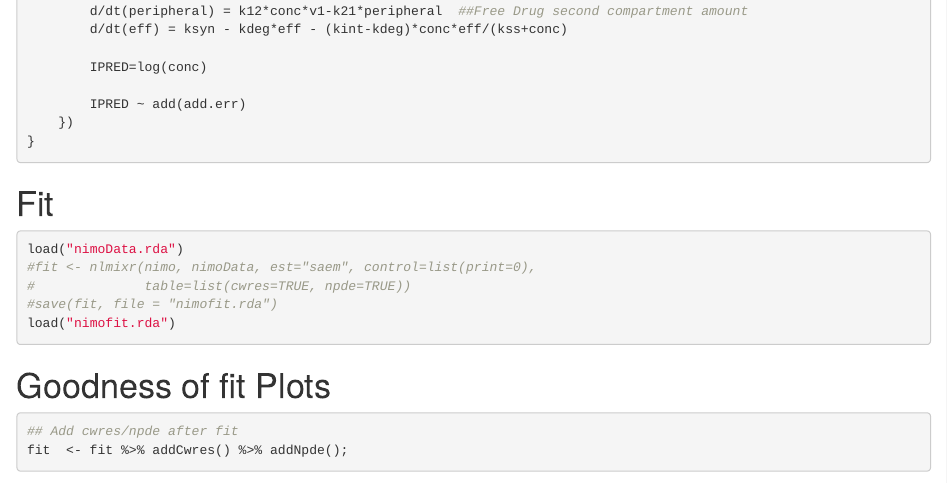
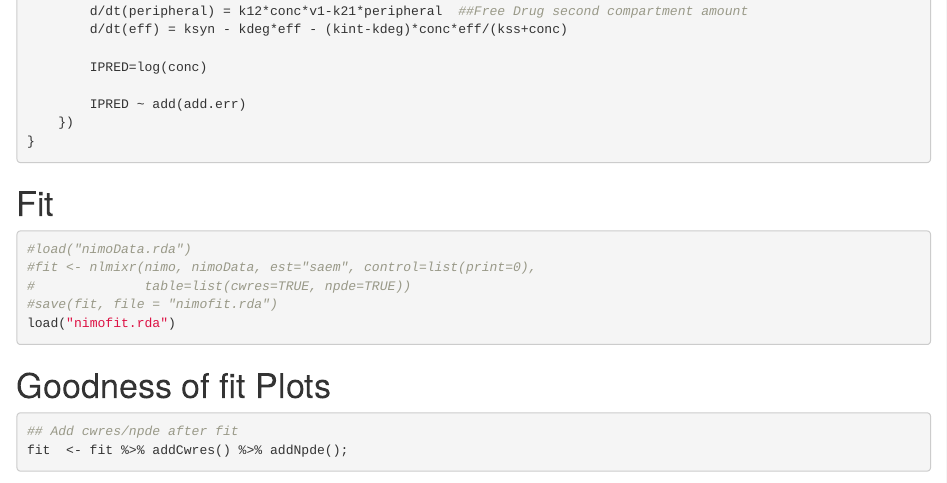
Before and after one commit to pipetcpt/edison-nlmixr, an R Markdown document (nimo/nimo.Rmd): the page in a window 1100 px wide, from 1660 px down. Rendered offline with R 4.5, knitr and Pandoc, with nearby package versions; some code elsewhere in the file could not run offline; common packages that the code uses without loading them are loaded.

Commit message:
update: nimoData

````diff
--- a/nimo/nimo.Rmd
+++ b/nimo/nimo.Rmd
@@ -91,7 +91,7 @@ nimo <- function() {
 
 # Fit
 ```{r}
-load("nimoData.rda")
+#load("nimoData.rda")
 #fit <- nlmixr(nimo, nimoData, est="saem", control=list(print=0),
 #              table=list(cwres=TRUE, npde=TRUE))
 #save(fit, file = "nimofit.rda")
````
Also changed, not shown: nimo/nimoData.xlsx (added).
